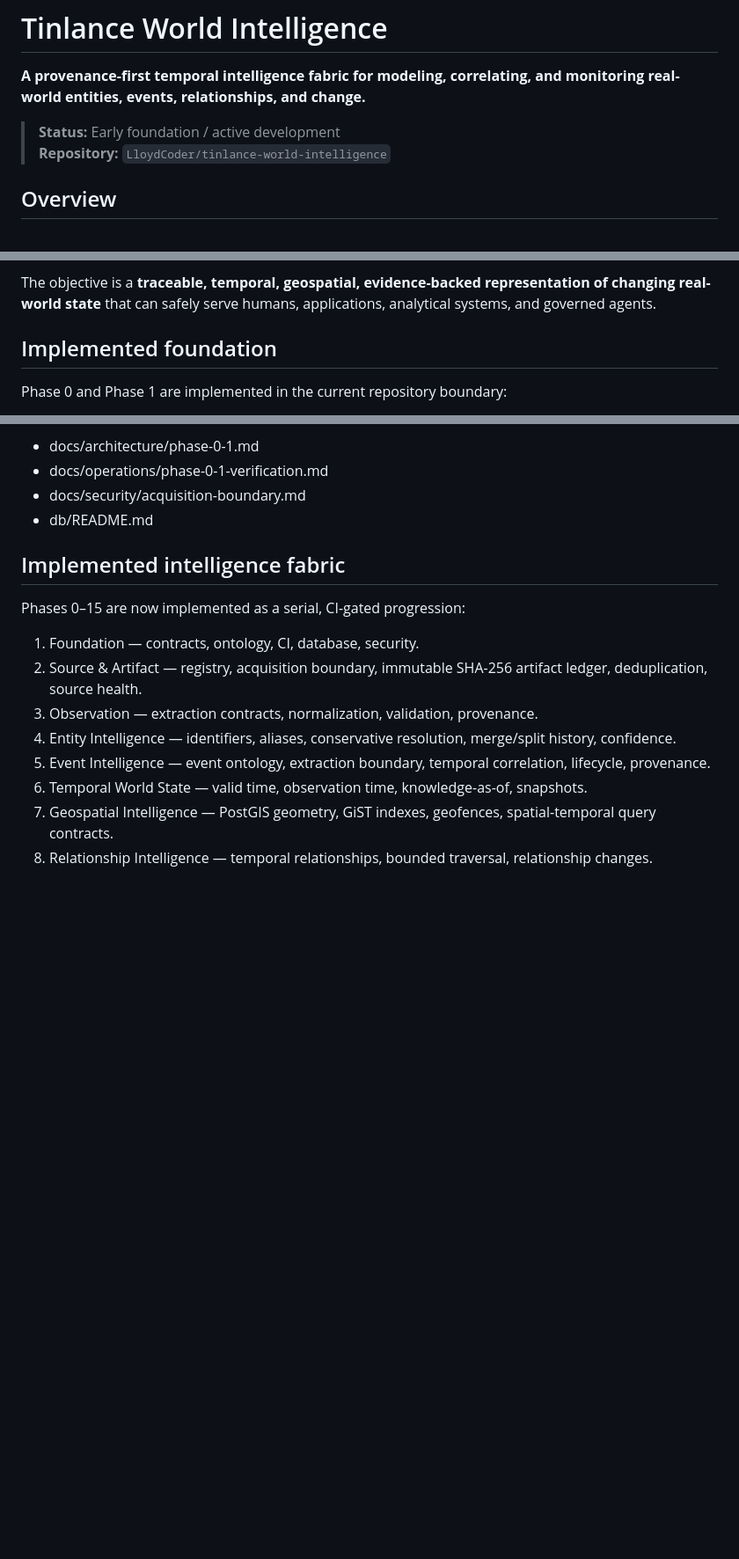
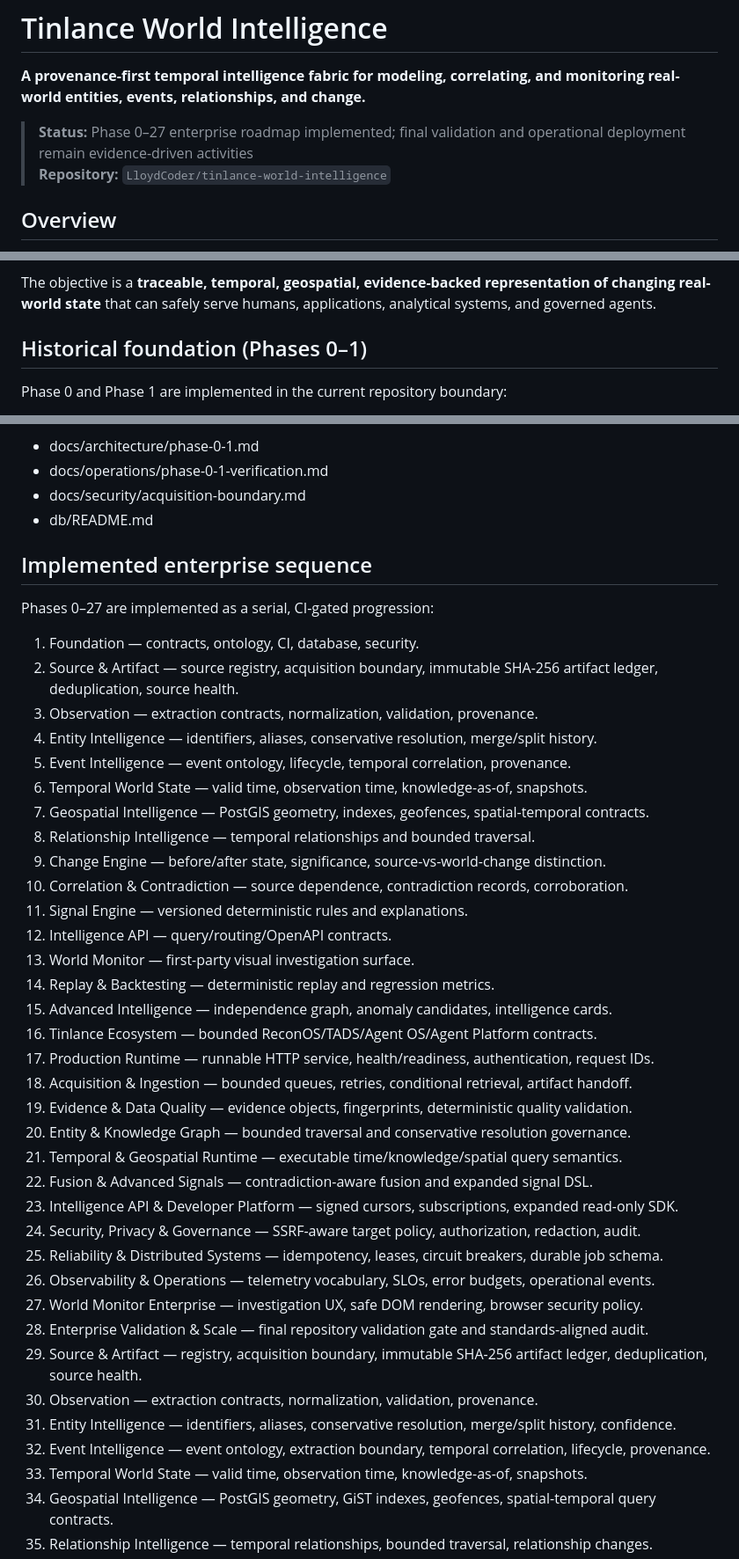
Before and after one commit to LloydCoder/tinlance-world-intelligence, a Markdown page: README.md, 3 parts joined by grey strips. Shown at 88% size. Drawn GitHub-style; blank space fills up the shorter version.

Commit message:
docs: reconcile README with completed enterprise roadmap

```diff
--- a/README.md
+++ b/README.md
@@ -2,7 +2,7 @@
 
 **A provenance-first temporal intelligence fabric for modeling, correlating, and monitoring real-world entities, events, relationships, and change.**
 
-> **Status:** Early foundation / active development
+> **Status:** Phase 0–27 enterprise roadmap implemented; final validation and operational deployment remain evidence-driven activities
 > **Repository:** `LloydCoder/tinlance-world-intelligence`
 
 ## Overview
@@ -324,7 +324,7 @@ The repository is under active development. Architecture will evolve through imp
 The objective is a **traceable, temporal, geospatial, evidence-backed representation of changing real-world state** that can safely serve humans, applications, analytical systems, and governed agents.
 
 
-## Implemented foundation
+## Historical foundation (Phases 0–1)
 
 Phase 0 and Phase 1 are implemented in the current repository boundary:
 
@@ -357,11 +357,38 @@ See:
 - db/README.md
 
 
-## Implemented intelligence fabric
+## Implemented enterprise sequence
 
-Phases 0–15 are now implemented as a serial, CI-gated progression:
+Phases 0–27 are implemented as a serial, CI-gated progression:
 
 1. Foundation — contracts, ontology, CI, database, security.
+2. Source & Artifact — source registry, acquisition boundary, immutable SHA-256 artifact ledger, deduplication, source health.
+3. Observation — extraction contracts, normalization, validation, provenance.
+4. Entity Intelligence — identifiers, aliases, conservative resolution, merge/split history.
+5. Event Intelligence — event ontology, lifecycle, temporal correlation, provenance.
+6. Temporal World State — valid time, observation time, knowledge-as-of, snapshots.
+7. Geospatial Intelligence — PostGIS geometry, indexes, geofences, spatial-temporal contracts.
+8. Relationship Intelligence — temporal relationships and bounded traversal.
+9. Change Engine — before/after state, significance, source-vs-world-change distinction.
+10. Correlation & Contradiction — source dependence, contradiction records, corroboration.
+11. Signal Engine — versioned deterministic rules and explanations.
+12. Intelligence API — query/routing/OpenAPI contracts.
+13. World Monitor — first-party visual investigation surface.
+14. Replay & Backtesting — deterministic replay and regression metrics.
+15. Advanced Intelligence — independence graph, anomaly candidates, intelligence cards.
+16. Tinlance Ecosystem — bounded ReconOS/TADS/Agent OS/Agent Platform contracts.
+17. Production Runtime — runnable HTTP service, health/readiness, authentication, request IDs.
+18. Acquisition & Ingestion — bounded queues, retries, conditional retrieval, artifact handoff.
+19. Evidence & Data Quality — evidence objects, fingerprints, deterministic quality validation.
+20. Entity & Knowledge Graph — bounded traversal and conservative resolution governance.
+21. Temporal & Geospatial Runtime — executable time/knowledge/spatial query semantics.
+22. Fusion & Advanced Signals — contradiction-aware fusion and expanded signal DSL.
+23. Intelligence API & Developer Platform — signed cursors, subscriptions, expanded read-only SDK.
+24. Security, Privacy & Governance — SSRF-aware target policy, authorization, redaction, audit.
+25. Reliability & Distributed Systems — idempotency, leases, circuit breakers, durable job schema.
+26. Observability & Operations — telemetry vocabulary, SLOs, error budgets, operational events.
+27. World Monitor Enterprise — investigation UX, safe DOM rendering, browser security policy.
+28. Enterprise Validation & Scale — final repository validation gate and standards-aligned audit.
 2. Source & Artifact — registry, acquisition boundary, immutable SHA-256 artifact ledger, deduplication, source health.
 3. Observation — extraction contracts, normalization, validation, provenance.
 4. Entity Intelligence — identifiers, aliases, conservative resolution, merge/split history, confidence.
```
